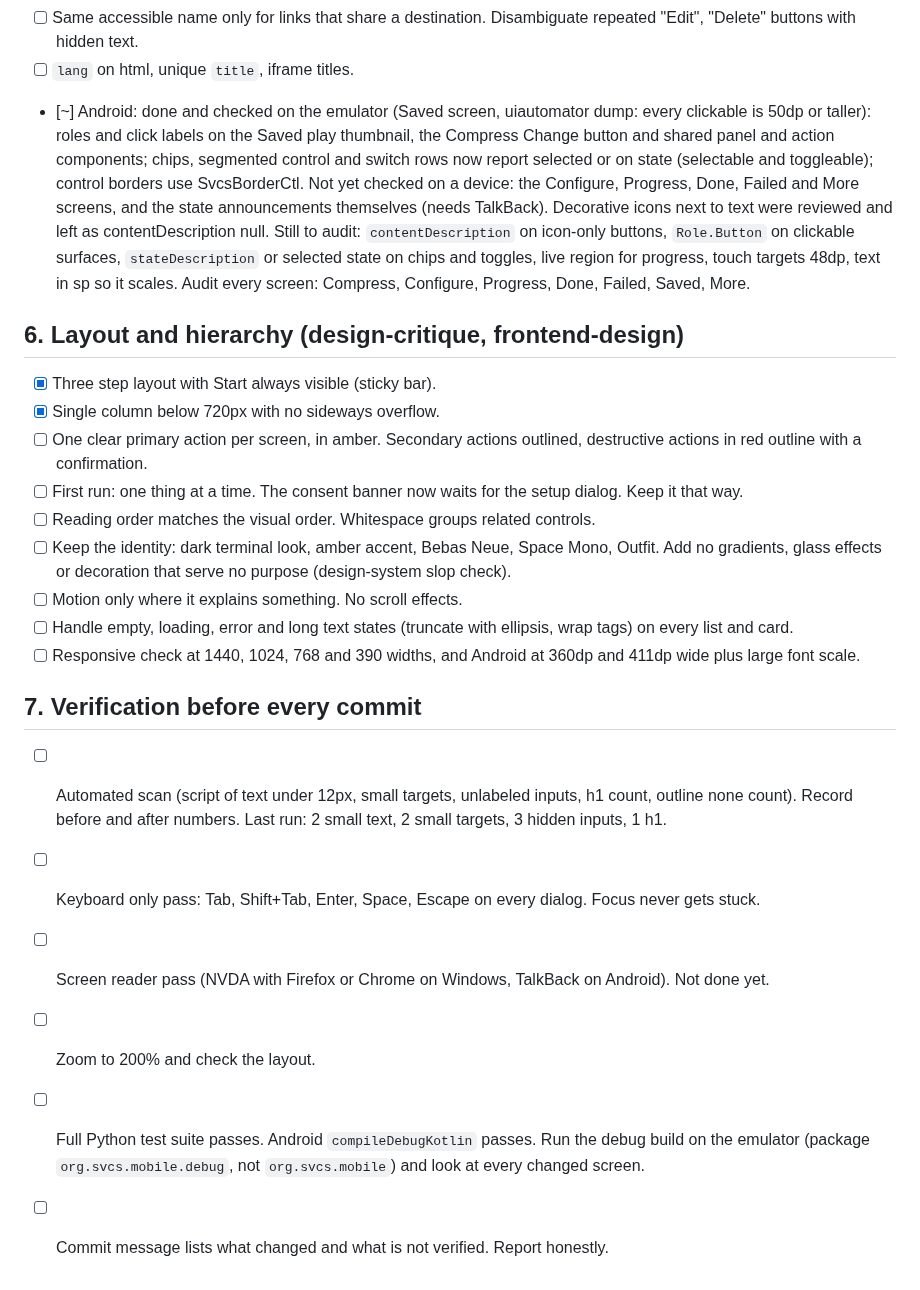
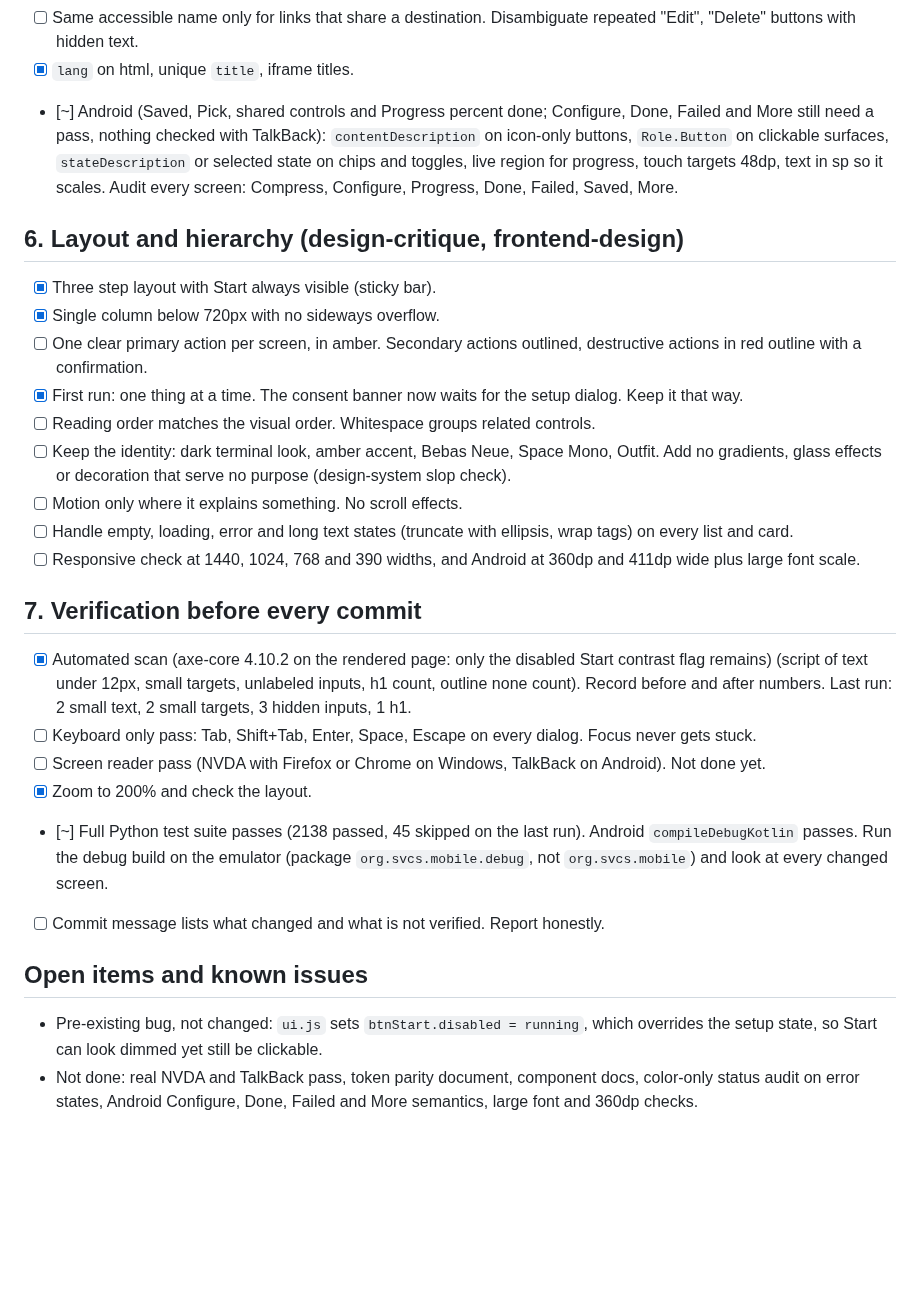
Before and after one commit to Blood-Dawn/Video-compression_2026, a Markdown page: docs/REDESIGN.md, the part around one of its changes. Rendered like a GitHub page; blank space fills up the shorter version.

```diff
--- a/docs/REDESIGN.md
+++ b/docs/REDESIGN.md
@@ -57,13 +57,13 @@ Status key: [x] done and checked, [ ] open, [~] partly done.
 - [ ] Same accessible name only for links that share a destination. Disambiguate repeated "Edit", "Delete" buttons with hidden text.
-- [ ] `lang` on html, unique `title`, iframe titles.
-- [~] Android: done and checked on the emulator (Saved screen, uiautomator dump: every clickable is 50dp or taller): roles and click labels on the Saved play thumbnail, the Compress Change button and shared panel and action components; chips, segmented control and switch rows now report selected or on state (selectable and toggleable); control borders use SvcsBorderCtl. Not yet checked on a device: the Configure, Progress, Done, Failed and More screens, and the state announcements themselves (needs TalkBack). Decorative icons next to text were reviewed and left as contentDescription null. Still to audit: `contentDescription` on icon-only buttons, `Role.Button` on clickable surfaces, `stateDescription` or selected state on chips and toggles, live region for progress, touch targets 48dp, text in sp so it scales. Audit every screen: Compress, Configure, Progress, Done, Failed, Saved, More.
+- [x] `lang` on html, unique `title`, iframe titles.
+- [~] Android (Saved, Pick, shared controls and Progress percent done; Configure, Done, Failed and More still need a pass, nothing checked with TalkBack): `contentDescription` on icon-only buttons, `Role.Button` on clickable surfaces, `stateDescription` or selected state on chips and toggles, live region for progress, touch targets 48dp, text in sp so it scales. Audit every screen: Compress, Configure, Progress, Done, Failed, Saved, More.
 
 ## 6. Layout and hierarchy (design-critique, frontend-design)
 
 - [x] Three step layout with Start always visible (sticky bar).
 - [x] Single column below 720px with no sideways overflow.
 - [ ] One clear primary action per screen, in amber. Secondary actions outlined, destructive actions in red outline with a confirmation.
-- [ ] First run: one thing at a time. The consent banner now waits for the setup dialog. Keep it that way.
+- [x] First run: one thing at a time. The consent banner now waits for the setup dialog. Keep it that way.
 - [ ] Reading order matches the visual order. Whitespace groups related controls.
 - [ ] Keep the identity: dark terminal look, amber accent, Bebas Neue, Space Mono, Outfit. Add no gradients, glass effects or decoration that serve no purpose (design-system slop check).
 - [ ] Motion only where it explains something. No scroll effects.
@@ -72,9 +72,14 @@ Status key: [x] done and checked, [ ] open, [~] partly done.
 
 ## 7. Verification before every commit
 
-- [ ] Automated scan (script of text under 12px, small targets, unlabeled inputs, h1 count, outline none count). Record before and after numbers. Last run: 2 small text, 2 small targets, 3 hidden inputs, 1 h1.
+- [x] Automated scan (axe-core 4.10.2 on the rendered page: only the disabled Start contrast flag remains) (script of text under 12px, small targets, unlabeled inputs, h1 count, outline none count). Record before and after numbers. Last run: 2 small text, 2 small targets, 3 hidden inputs, 1 h1.
 - [ ] Keyboard only pass: Tab, Shift+Tab, Enter, Space, Escape on every dialog. Focus never gets stuck.
 - [ ] Screen reader pass (NVDA with Firefox or Chrome on Windows, TalkBack on Android). Not done yet.
-- [ ] Zoom to 200% and check the layout.
-- [ ] Full Python test suite passes. Android `compileDebugKotlin` passes. Run the debug build on the emulator (package `org.svcs.mobile.debug`, not `org.svcs.mobile`) and look at every changed screen.
+- [x] Zoom to 200% and check the layout.
+- [~] Full Python test suite passes (2138 passed, 45 skipped on the last run). Android `compileDebugKotlin` passes. Run the debug build on the emulator (package `org.svcs.mobile.debug`, not `org.svcs.mobile`) and look at every changed screen.
 - [ ] Commit message lists what changed and what is not verified. Report honestly.
+
+## Open items and known issues
+
+- Pre-existing bug, not changed: `ui.js` sets `btnStart.disabled = running`, which overrides the setup state, so Start can look dimmed yet still be clickable.
+- Not done: real NVDA and TalkBack pass, token parity document, component docs, color-only status audit on error states, Android Configure, Done, Failed and More semantics, large font and 360dp checks.
```
Also changed, not shown: other parts of docs/REDESIGN.md (+10 -10 lines).
